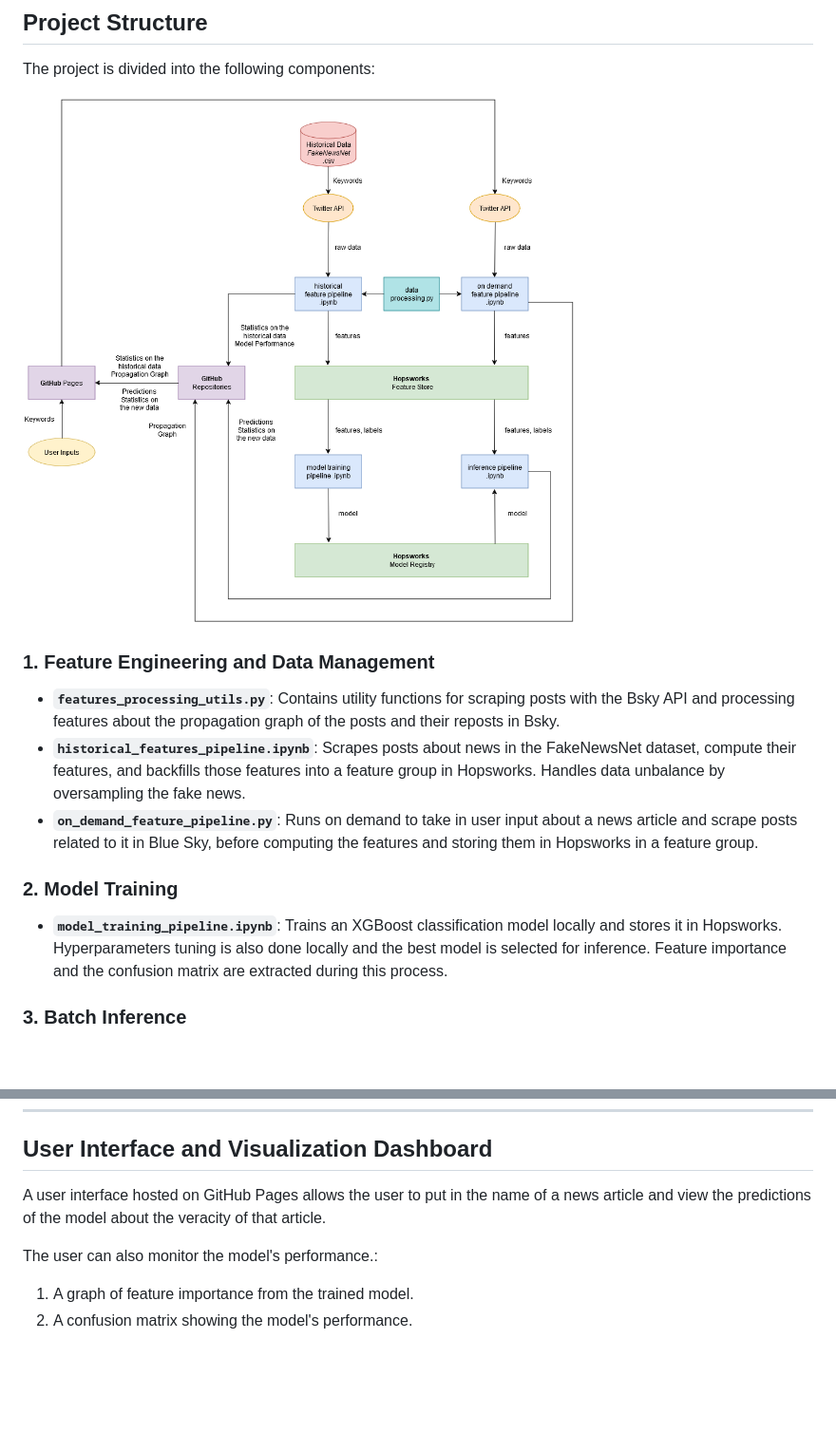
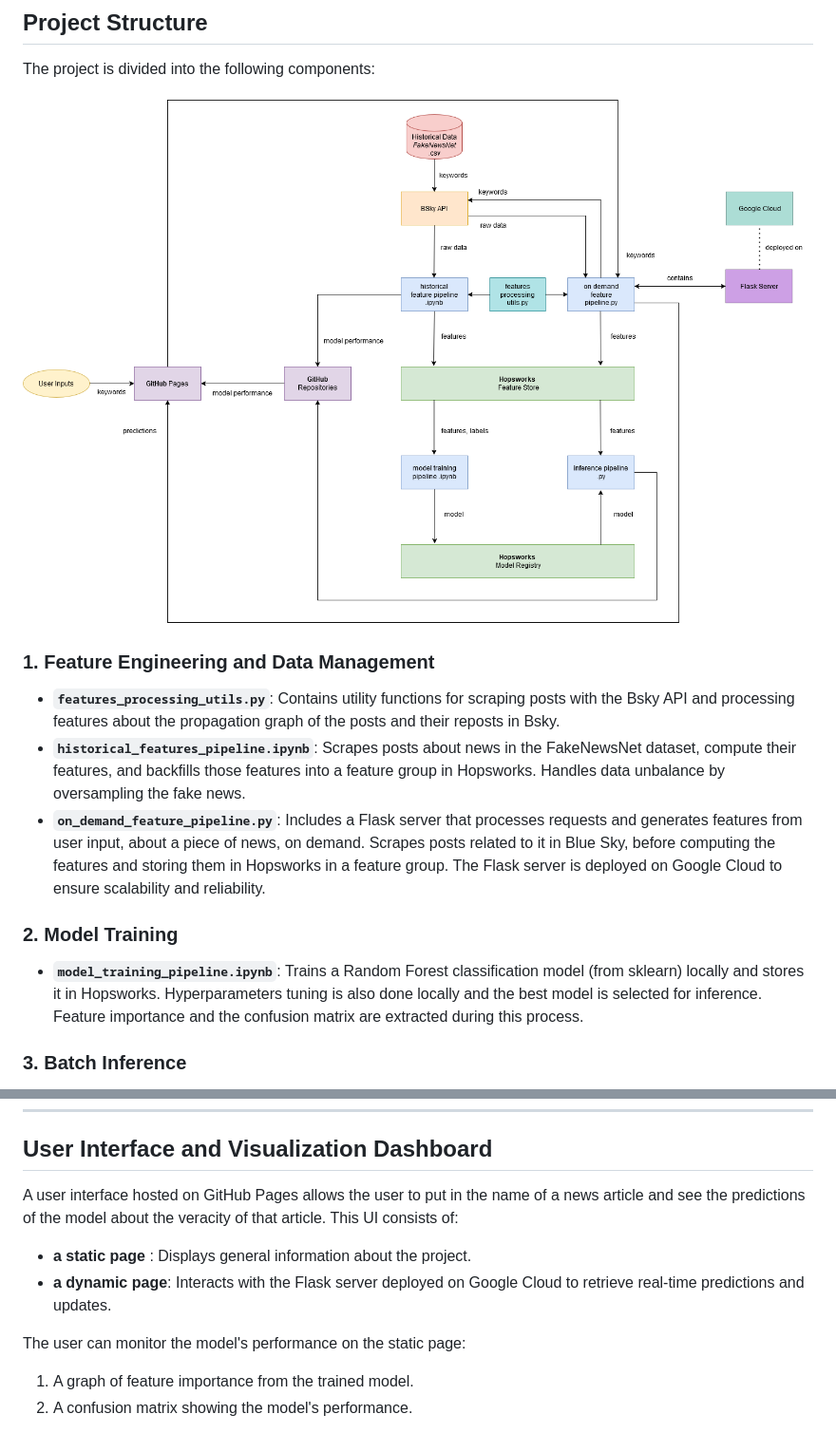
Before and after one commit to celdot/fake_news_bsky_detector, a Markdown page: README.md, 2 parts joined by grey strips. Shown: that part at 95% size. Rendered like a GitHub page; pictures changed too: img/fake_news_project_structure.png; blank space fills up the shorter version.

Commit message:
improving README.md

```diff
--- a/README.md
+++ b/README.md
@@ -20,10 +20,10 @@ The project is divided into the following components:
 ### 1. **Feature Engineering and Data Management**
 - **`features_processing_utils.py`**: Contains utility functions for scraping posts with the Bsky API and processing features about the propagation graph of the posts and their reposts in Bsky.
 - **`historical_features_pipeline.ipynb`**: Scrapes posts about news in the FakeNewsNet dataset, compute their features, and backfills those features into a feature group in Hopsworks. Handles data unbalance by oversampling the fake news.
-- **`on_demand_feature_pipeline.py`**: Runs on demand to take in user input about a news article and scrape posts related to it in Blue Sky, before computing the features and storing them in Hopsworks in a feature group.
+- **`on_demand_feature_pipeline.py`**:  Includes a Flask server that processes requests and generates features from user input, about a piece of news, on demand. Scrapes posts related to it in Blue Sky, before computing the features and storing them in Hopsworks in a feature group. The Flask server is deployed on Google Cloud to ensure scalability and reliability.
 
 ### 2. **Model Training**
-- **`model_training_pipeline.ipynb`**: Trains an XGBoost classification model locally and stores it in Hopsworks. Hyperparameters tuning is also done locally and the best model is selected for inference. Feature importance and the confusion matrix are extracted during this process.
+- **`model_training_pipeline.ipynb`**: Trains a Random Forest classification model (from sklearn) locally and stores it in Hopsworks. Hyperparameters tuning is also done locally and the best model is selected for inference. Feature importance and the confusion matrix are extracted during this process.
 
 ### 3. **Batch Inference**
 - **`inference_pipeline.py`**: Runs on-demand to make the prediction whether a piece of news is fake or not, before comparing it to the data in Politifacts and Gossicop.
@@ -38,9 +38,12 @@ The pipelines `on_demand_feature_pipeline.py` and `inference_pipeline.py` are ex
 
 ## User Interface and Visualization Dashboard
 
-A user interface hosted on GitHub Pages allows the user to put in the name of a news article and view the predictions of the model about the veracity of that article.
+A user interface hosted on GitHub Pages allows the user to put in the name of a news article and see the predictions of the model about the veracity of that article.
+This UI consists of:
+- **a static page** : Displays general information about the project.
+- **a dynamic page**: Interacts with the Flask server deployed on Google Cloud to retrieve real-time predictions and updates.
 
-The user can also monitor the model's performance.:
+The user can monitor the model's performance on the static page:
 1. A graph of feature importance from the trained model.
 2. A confusion matrix showing the model's performance.
 
```
Also changed, not shown: other parts of README.md (+14 -2 lines).
